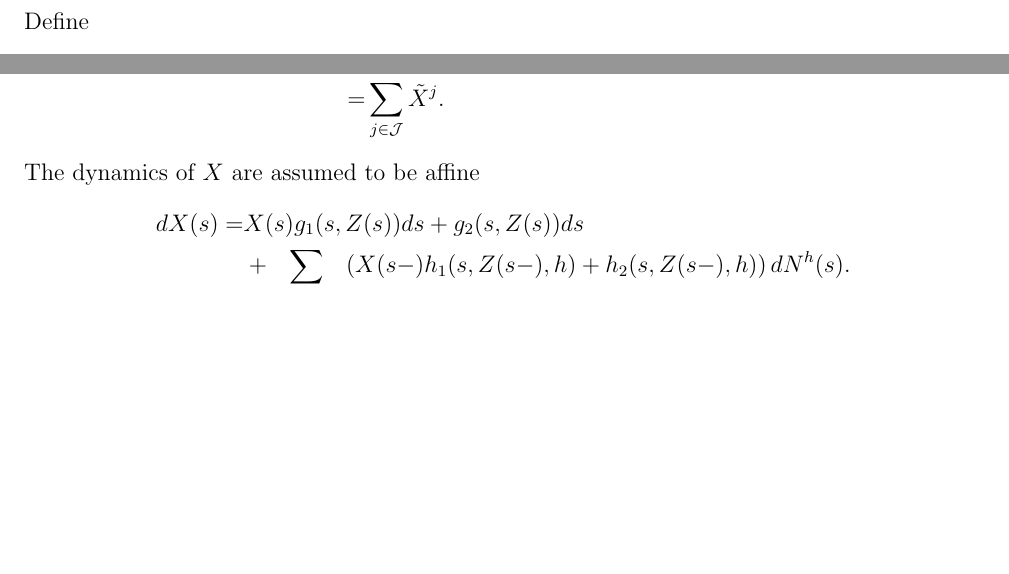
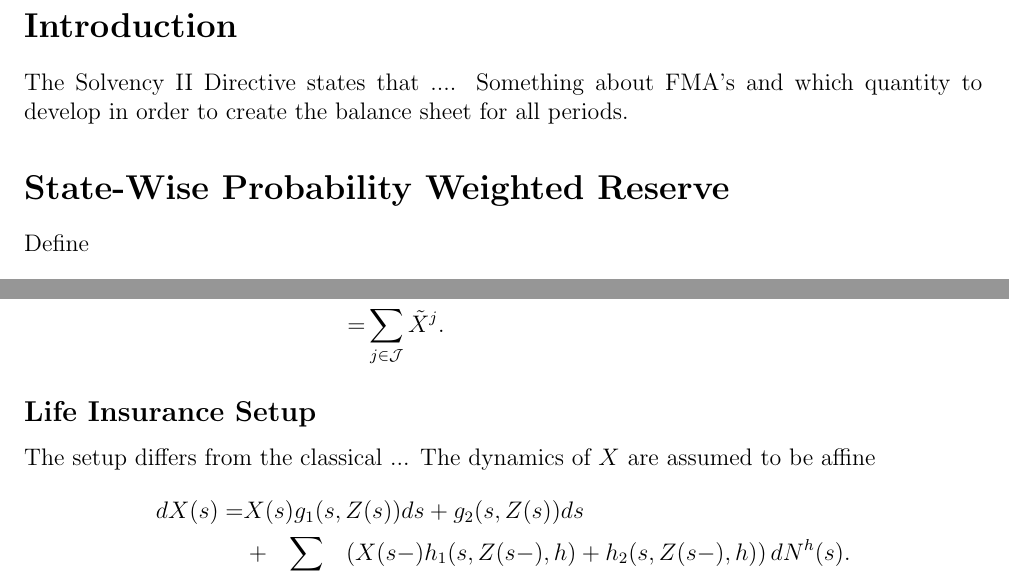
Before and after one commit to Alexlolli/NotesAndPapers, a LaTeX document (State_wise_reserves.tex): two parts of page 1 of 31 before the commit and two parts of page 1 of 32 after it, joined at a grey line, cut at the place of the change, the shorter picture padded with empty space. Compiled offline with pdfLaTeX.

Commit message:
Included empty sections
To get an idea of the paper composition

```diff
--- a/State_wise_reserves.tex
+++ b/State_wise_reserves.tex
@@ -117,8 +117,11 @@ url = {http://search.proquest.com/docview/1718994569/},
 
 
 \begin{document}
+\section*{Introduction}
+The Solvency II Directive states that .... Something about FMA's and which quantity to develop in order to create the balance sheet for all periods.
 
-\subsection*{Differential equation for the expected statewise-reserve}
+
+\section*{State-Wise Probability Weighted Reserve}
 Define
 \begin{align*}
 \tilde{X}^j(t):=\E_{Z(0)}[X(t)\indic{Z(t)=j}]
@@ -143,6 +146,9 @@ by the definition of conditional expectation. We can think of $\tilde{X}^j$ as t
 =&
 \sum_{j\in \mathcal{J}} \tilde{X}^j.
 \end{align*}
+
+\subsection*{Life Insurance Setup}
+The setup differs from the classical ...
 The dynamics of $X$ are assumed to be affine
 \begin{align*}
 dX(s)=&X(s)g_1(s,Z(s))ds+g_2(s,Z(s))ds\\
```
Also changed, not shown: State_wise_reserves.pdf, State_wise_reserves.tex (3 more changed lines), 4 other files.
